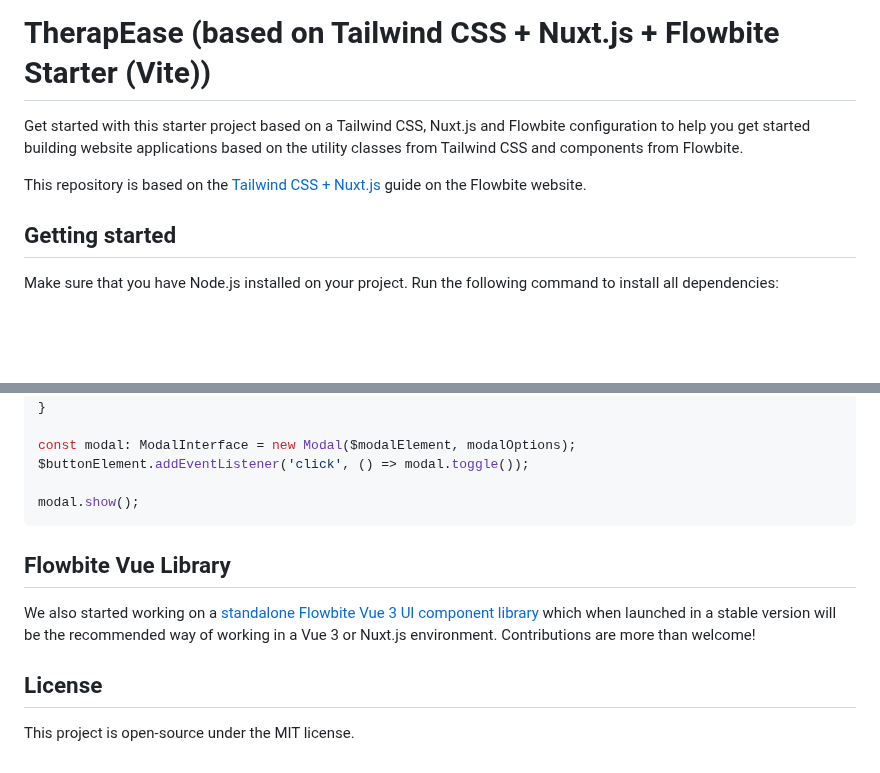
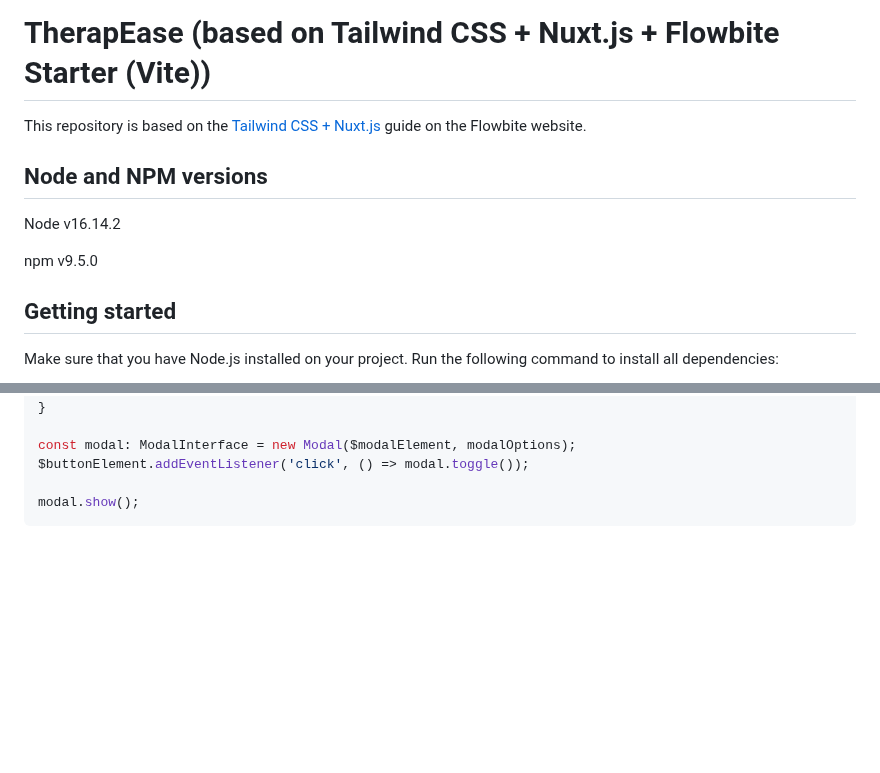
Before and after one commit to ausome-maps/TherapEase, a Markdown page: client/README.md, 2 parts joined by grey strips. Rendered like a GitHub page; blank space fills up the shorter version.

Commit message:
Update README.md
Added NPM and Node versions

````diff
--- a/client/README.md
+++ b/client/README.md
@@ -1,8 +1,13 @@
 # TherapEase (based on Tailwind CSS + Nuxt.js + Flowbite Starter (Vite))
 
-Get started with this starter project based on a Tailwind CSS, Nuxt.js and Flowbite configuration to help you get started building website applications based on the utility classes from Tailwind CSS and components from Flowbite.
 
 This repository is based on the [Tailwind CSS + Nuxt.js](https://flowbite.com/docs/getting-started/nuxt-js/) guide on the Flowbite website.
+
+## Node and NPM versions
+
+Node v16.14.2
+
+npm v9.5.0
 
 ## Getting started
 
@@ -245,11 +250,3 @@ $buttonElement.addEventListener('click', () => modal.toggle());
 
 modal.show();
 ```
-
-## Flowbite Vue Library
-
-We also started working on a [standalone Flowbite Vue 3 UI component library](https://github.com/themesberg/flowbite-vue) which when launched in a stable version will be the recommended way of working in a Vue 3 or Nuxt.js environment. Contributions are more than welcome!
-
-## License
-
-This project is open-source under the MIT license.
````
